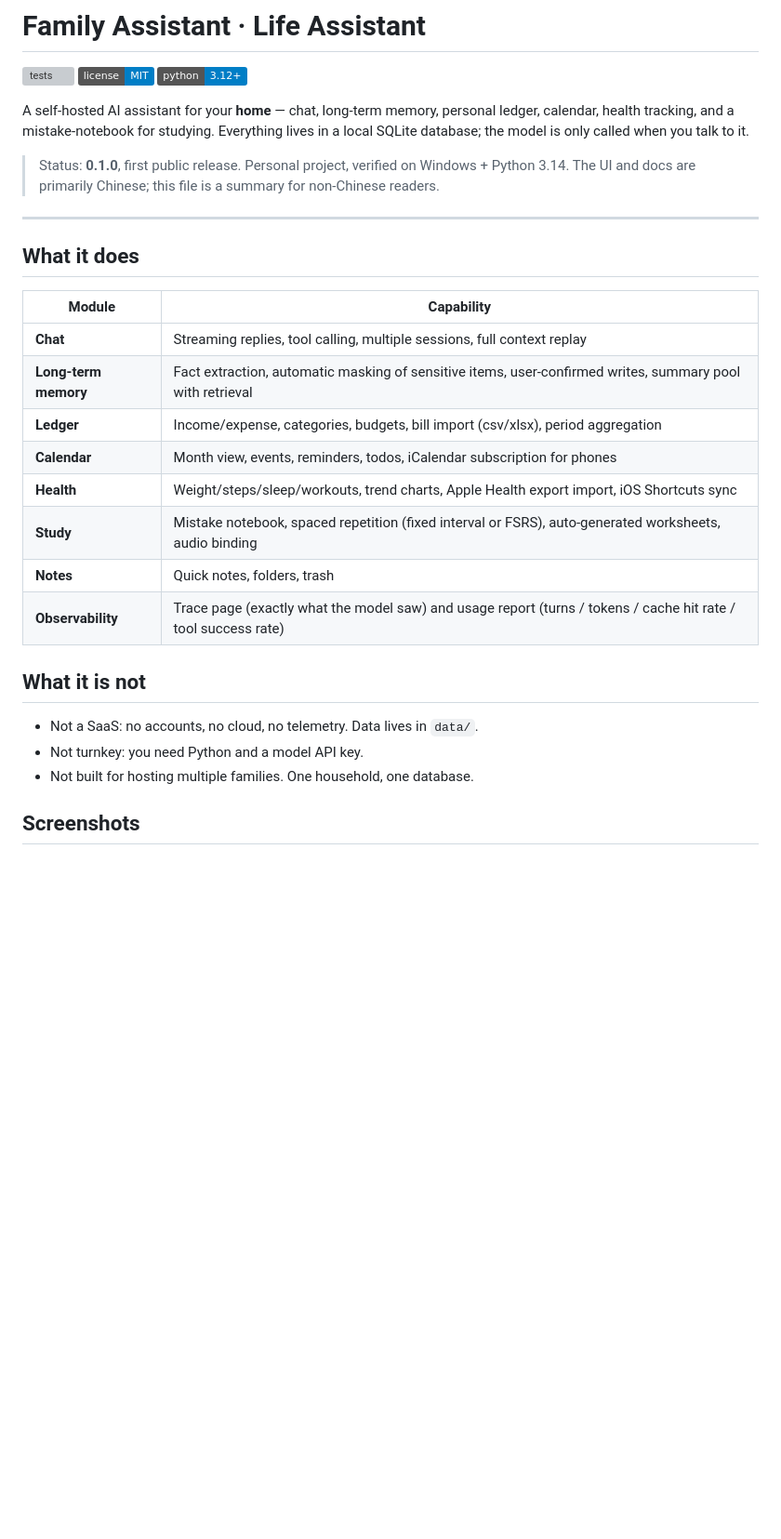
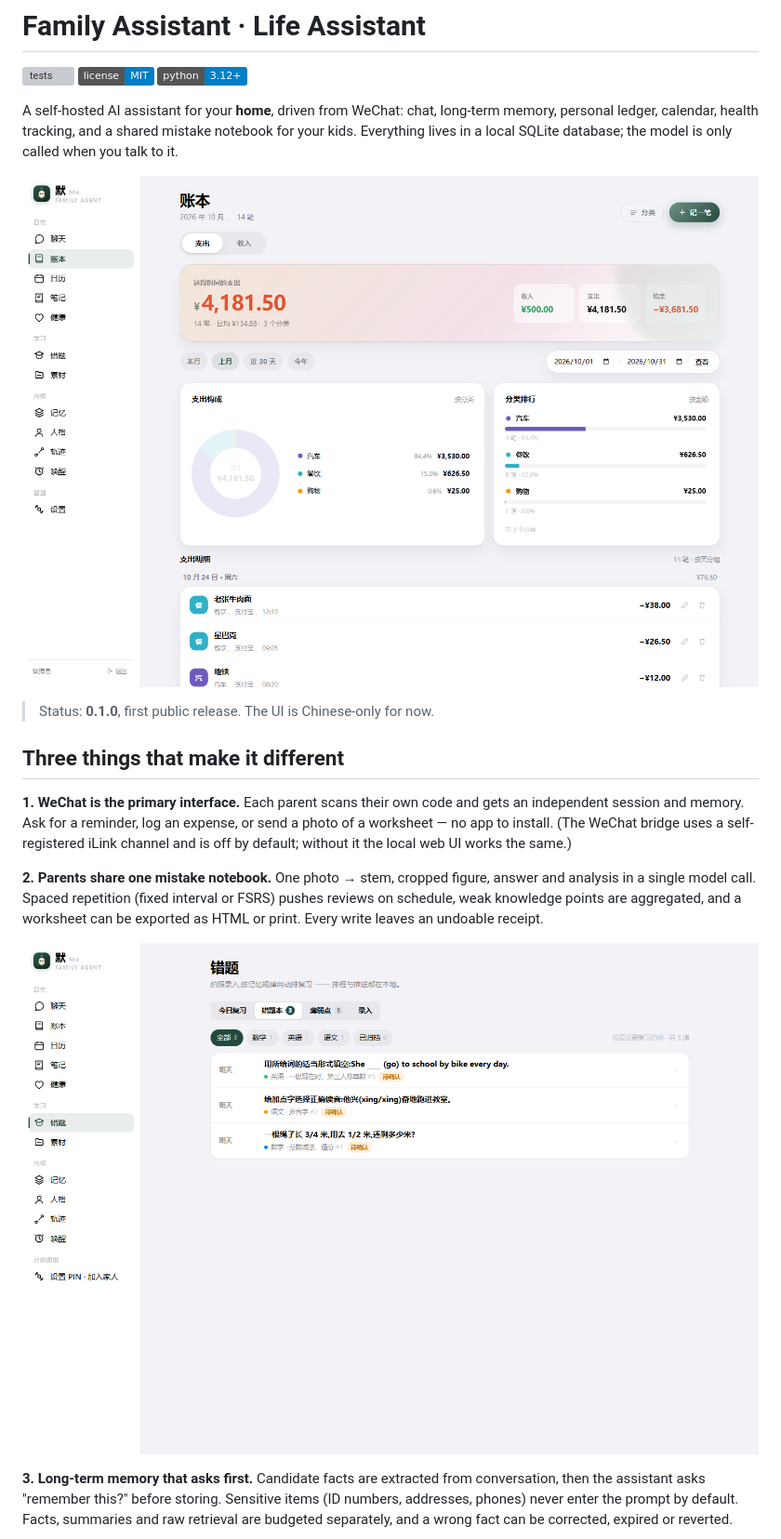
Before and after one commit to dojels/life-assistant, a Markdown page: README.en.md, the part around one of its changes. Shown at 93% size. GitHub-like rendering; pictures changed too: docs/images/ledger.png (added), docs/images/study.png (added); badges without logos; blank space fills up the shorter version; grey boxes are pictures that could not be loaded.

```diff
--- a/README.en.md
+++ b/README.en.md
@@ -4,33 +4,30 @@
 ![license](https://img.shields.io/badge/license-MIT-blue)
 ![python](https://img.shields.io/badge/python-3.12%2B-blue)
 
-A self-hosted AI assistant for your **home** — chat, long-term memory, personal ledger,
-calendar, health tracking, and a mistake-notebook for studying. Everything lives in a local
-SQLite database; the model is only called when you talk to it.
+A self-hosted AI assistant for your **home**, driven from WeChat: chat, long-term memory,
+personal ledger, calendar, health tracking, and a shared mistake notebook for your kids.
+Everything lives in a local SQLite database; the model is only called when you talk to it.
 
-> Status: **0.1.0**, first public release. Personal project, verified on Windows + Python 3.14.
-> The UI and docs are primarily Chinese; this file is a summary for non-Chinese readers.
+![ledger](docs/images/ledger.png)
 
----
+> Status: **0.1.0**, first public release. The UI is Chinese-only for now.
 
-## What it does
+## Three things that make it different
 
-| Module | Capability |
-|---|---|
-| **Chat** | Streaming replies, tool calling, multiple sessions, full context replay |
-| **Long-term memory** | Fact extraction, automatic masking of sensitive items, user-confirmed writes, summary pool with retrieval |
-| **Ledger** | Income/expense, categories, budgets, bill import (csv/xlsx), period aggregation |
-| **Calendar** | Month view, events, reminders, todos, iCalendar subscription for phones |
-| **Health** | Weight/steps/sleep/workouts, trend charts, Apple Health export import, iOS Shortcuts sync |
-| **Study** | Mistake notebook, spaced repetition (fixed interval or FSRS), auto-generated worksheets, audio binding |
-| **Notes** | Quick notes, folders, trash |
-| **Observability** | Trace page (exactly what the model saw) and usage report (turns / tokens / cache hit rate / tool success rate) |
+**1. WeChat is the primary interface.** Each parent scans their own code and gets an
+independent session and memory. Ask for a reminder, log an expense, or send a photo of a
+worksheet — no app to install. (The WeChat bridge uses a self-registered iLink channel and is
+off by default; without it the local web UI works the same.)
 
-## What it is not
+**2. Parents share one mistake notebook.** One photo → stem, cropped figure, answer and
+analysis in a single model call. Spaced repetition (fixed interval or FSRS) pushes reviews on
+schedule, weak knowledge points are aggregated, and a worksheet can be exported as HTML or print.
+Every write leaves an undoable receipt.
 
-- Not a SaaS: no accounts, no cloud, no telemetry. Data lives in `data/`.
-- Not turnkey: you need Python and a model API key.
-- Not built for hosting multiple families. One household, one database.
+![mistake notebook](docs/images/study.png)
 
-## Screenshots
+**3. Long-term memory that asks first.** Candidate facts are extracted from conversation, then
+the assistant asks "remember this?" before storing. Sensitive items (ID numbers, addresses,
+phones) never enter the prompt by default. Facts, summaries and raw retrieval are budgeted
+separately, and a wrong fact can be corrected, expired or reverted.
 
```
Also changed, not shown: other parts of README.en.md (+24 -42 lines), README.md (+70 -58 lines), docs/images/health.png (added).
